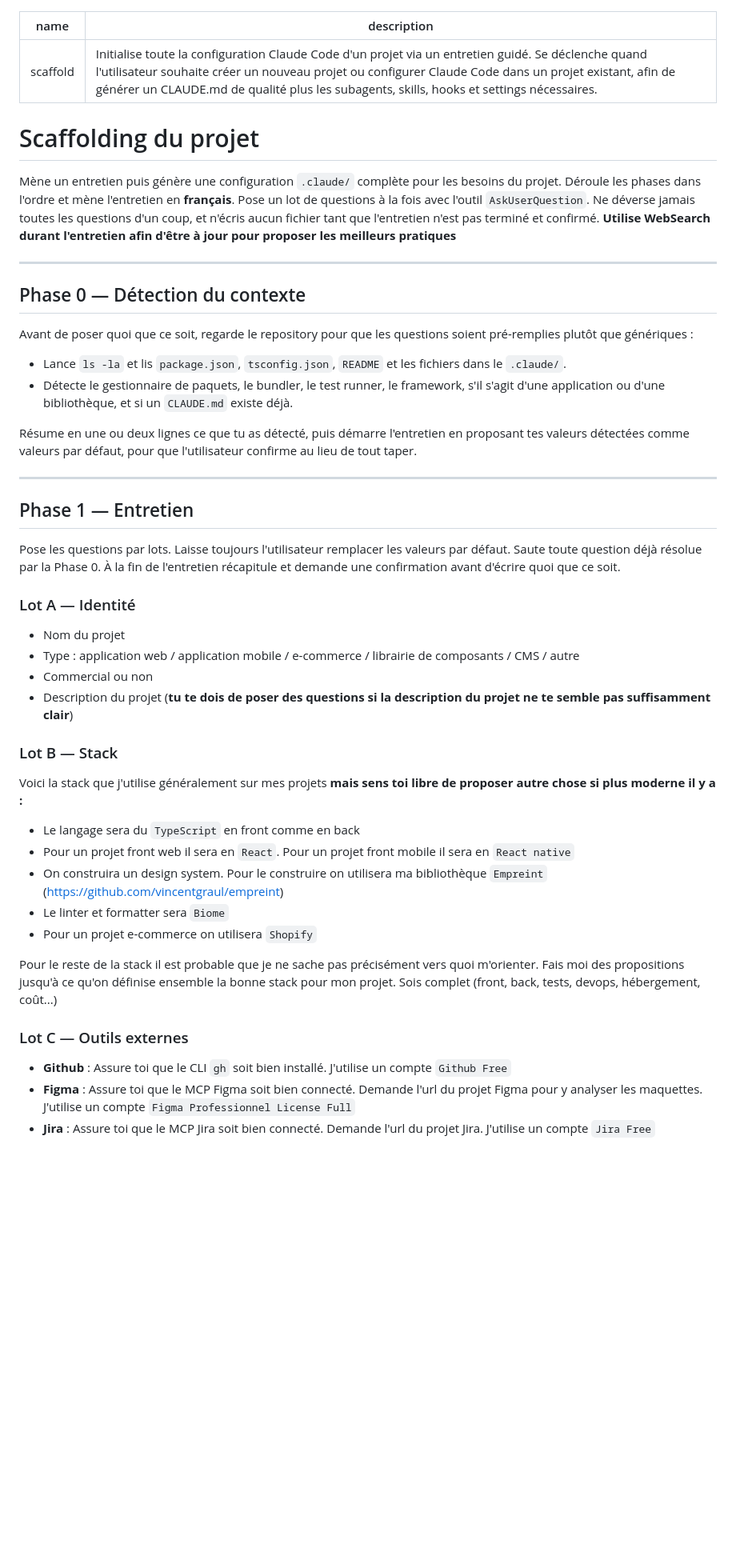
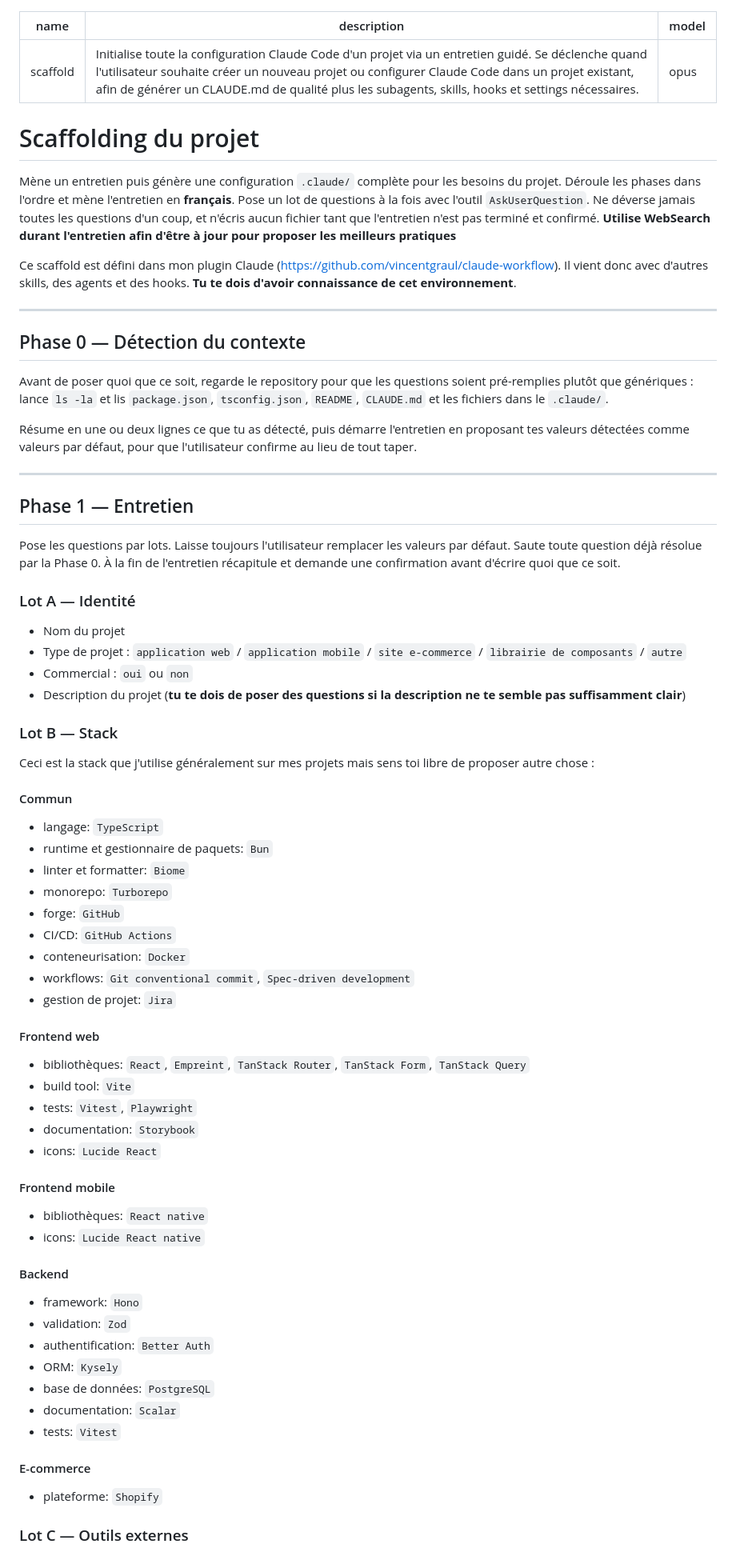
Before and after one commit to vincentgraul/moukie, a Markdown page: skills/scaffold/SKILL.md, the part around one of its changes. Shown at 80% size. Drawn GitHub-style; blank space fills up the shorter version.

Commit message:
refactor: update stack in scaffold skill

```diff
--- a/skills/scaffold/SKILL.md
+++ b/skills/scaffold/SKILL.md
@@ -1,6 +1,7 @@
 ---
 name: scaffold
 description: Initialise toute la configuration Claude Code d'un projet via un entretien guidé. Se déclenche quand l'utilisateur souhaite créer un nouveau projet ou configurer Claude Code dans un projet existant, afin de générer un CLAUDE.md de qualité plus les subagents, skills, hooks et settings nécessaires.
+model: opus
 ---
 
 # Scaffolding du projet
@@ -11,19 +12,16 @@ Pose un lot de questions à la fois avec l'outil `AskUserQuestion`.
 Ne déverse jamais toutes les questions d'un coup, et n'écris aucun fichier tant que l'entretien n'est pas terminé et confirmé.
  **Utilise WebSearch durant l'entretien afin d'être à jour pour proposer les meilleurs pratiques**
 
+Ce scaffold est défini dans mon plugin Claude (https://github.com/vincentgraul/claude-workflow). Il vient donc avec d'autres skills, des agents et des hooks. **Tu te dois d'avoir connaissance de cet environnement**.
+
 ---
 
 ## Phase 0 — Détection du contexte
 
-Avant de poser quoi que ce soit, regarde le repository pour que les questions soient
-pré-remplies plutôt que génériques :
+Avant de poser quoi que ce soit, regarde le repository pour que les questions soient pré-remplies plutôt que génériques :
+lance `ls -la` et lis `package.json`, `tsconfig.json`, `README`, `CLAUDE.md` et les fichiers dans le `.claude/`.
 
-- Lance `ls -la` et lis `package.json`, `tsconfig.json`, `README` et les fichiers dans le `.claude/`.
-- Détecte le gestionnaire de paquets, le bundler, le test runner, le framework, s'il s'agit d'une application ou d'une bibliothèque, et si un `CLAUDE.md` existe déjà.
-
-Résume en une ou deux lignes ce que tu as détecté, puis démarre l'entretien en proposant
-tes valeurs détectées comme valeurs par défaut, pour que l'utilisateur confirme au lieu
-de tout taper.
+Résume en une ou deux lignes ce que tu as détecté, puis démarre l'entretien en proposant tes valeurs détectées comme valeurs par défaut, pour que l'utilisateur confirme au lieu de tout taper.
 
 ---
 
@@ -35,23 +33,46 @@ Saute toute question déjà résolue par la Phase 0.
 
 ### Lot A — Identité
 - Nom du projet
-- Type : application web / application mobile / e-commerce / librairie de composants / CMS / autre
-- Commercial ou non
-- Description du projet (**tu te dois de poser des questions si la description du projet ne te semble pas suffisamment clair**)
+- Type de projet : `application web` / `application mobile` / `site e-commerce` / `librairie de composants` / `autre`
+- Commercial : `oui` ou `non`
+- Description du projet (**tu te dois de poser des questions si la description ne te semble pas suffisamment clair**)
 
 ### Lot B — Stack
+Ceci est la stack que j'utilise généralement sur mes projets mais sens toi libre de proposer autre chose :
 
-Voici la stack que j'utilise généralement sur mes projets **mais sens toi libre de proposer autre chose si plus moderne il y a :**
-- Le langage sera du `TypeScript` en front comme en back
-- Pour un projet front web il sera en `React`. Pour un projet front mobile il sera en `React native`
-- On construira un design system. Pour le construire on utilisera ma bibliothèque `Empreint` (https://github.com/vincentgraul/empreint)
-- Le linter et formatter sera `Biome`
-- Pour un projet e-commerce on utilisera `Shopify`
+#### Commun
+- langage: `TypeScript`
+- runtime et gestionnaire de paquets: `Bun`
+- linter et formatter: `Biome`
+- monorepo: `Turborepo`
+- forge: `GitHub`
+- CI/CD: `GitHub Actions`
+- conteneurisation: `Docker`
+- workflows: `Git conventional commit`, `Spec-driven development`
+- gestion de projet: `Jira`
 
-Pour le reste de la stack il est probable que je ne sache pas précisément vers quoi m'orienter. Fais moi des propositions jusqu'à ce qu'on définise ensemble la bonne stack pour mon projet. Sois complet (front, back, tests, devops, hébergement, coût...)
+#### Frontend web
+- bibliothèques: `React`, `Empreint`, `TanStack Router`, `TanStack Form`, `TanStack Query`
+- build tool: `Vite`
+- tests: `Vitest`, `Playwright`
+- documentation: `Storybook`
+- icons: `Lucide React`
+
+#### Frontend mobile
+- bibliothèques: `React native`
+- icons: `Lucide React native`
+
+#### Backend
+- framework: `Hono`
+- validation: `Zod`
+- authentification: `Better Auth`
+- ORM: `Kysely`
+- base de données: `PostgreSQL`
+- documentation: `Scalar`
+- tests: `Vitest`
+
+#### E-commerce
+- plateforme: `Shopify`
 
 ### Lot C — Outils externes
-- **Github** : Assure toi que le CLI `gh` soit bien installé. J'utilise un compte `Github Free`
-- **Figma** : Assure toi que le MCP Figma soit bien connecté. Demande l'url du projet Figma pour y analyser les maquettes. J'utilise un compte `Figma Professionnel License Full`
-- **Jira** : Assure toi que le MCP Jira soit bien connecté. Demande l'url du projet Jira. J'utilise un compte `Jira Free`
 
```
Also changed, not shown: other parts of skills/scaffold/SKILL.md (+53 -72 lines).
